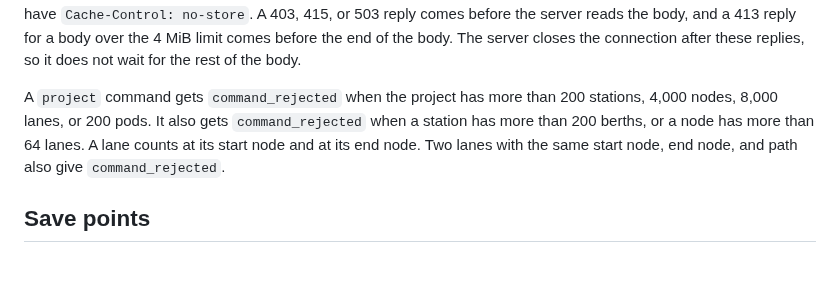
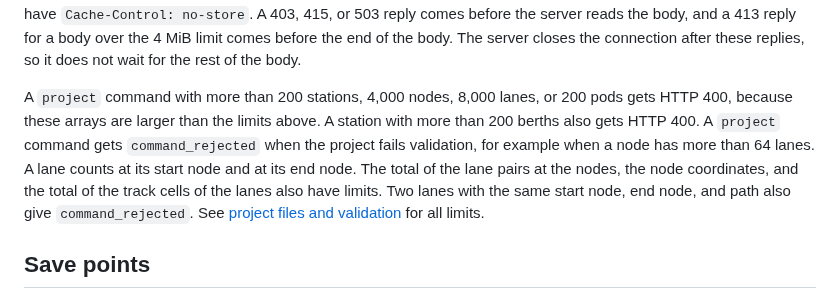
Before and after one commit to dotwaffle/podsim, a Markdown page: docs/protocol.md, the part around the change. Drawn GitHub-style; blank space fills up the shorter version.

Commit message:
protocol: tell which project limits give HTTP 400
The protocol said that a project command with more than 200 stations,
4,000 nodes, 8,000 lanes or 200 pods, or with a station of more than
200 berths, gets command_rejected. The shape scan of the command body
rejects these arrays before the session applies the command, so the
reply is HTTP 400 with invalid command JSON, as the paragraph above it
says.

The paragraph also did not name the limits of the lane pairs, the node
coordinates and the track cells, which give command_rejected. It now
names them and points to the full list in the README.

```diff
--- a/docs/protocol.md
+++ b/docs/protocol.md
@@ -165,10 +165,13 @@ These responses also have `Cache-Control: no-store`.
 A 403, 415, or 503 reply comes before the server reads the body, and a 413 reply for a body over the 4 MiB limit comes before the end of the body.
 The server closes the connection after these replies, so it does not wait for the rest of the body.
 
-A `project` command gets `command_rejected` when the project has more than 200 stations, 4,000 nodes, 8,000 lanes, or 200 pods.
-It also gets `command_rejected` when a station has more than 200 berths, or a node has more than 64 lanes.
+A `project` command with more than 200 stations, 4,000 nodes, 8,000 lanes, or 200 pods gets HTTP 400, because these arrays are larger than the limits above.
+A station with more than 200 berths also gets HTTP 400.
+A `project` command gets `command_rejected` when the project fails validation, for example when a node has more than 64 lanes.
 A lane counts at its start node and at its end node.
+The total of the lane pairs at the nodes, the node coordinates, and the total of the track cells of the lanes also have limits.
 Two lanes with the same start node, end node, and path also give `command_rejected`.
+See [project files and validation](../README.md#project-files-and-validation) for all limits.
 
 ## Save points
 
```
